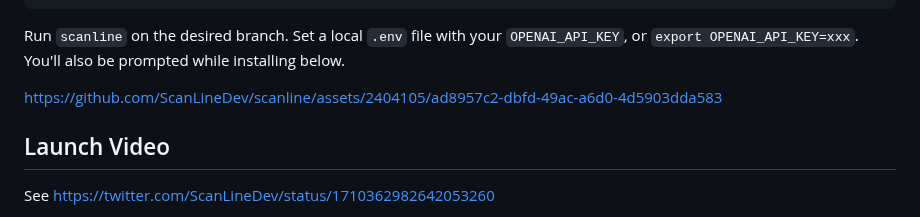
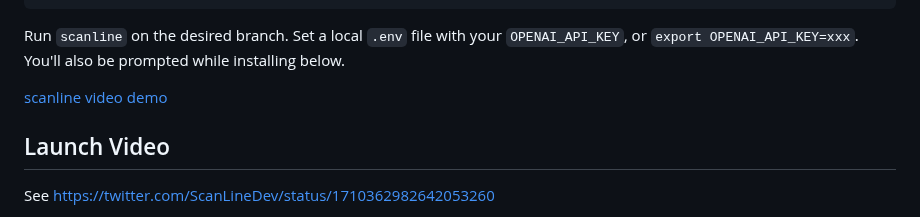
Before and after one commit to ScanLineDev/scanline, a Markdown page: README.md, the part around the change. GitHub-like rendering.

```diff
--- a/README.md
+++ b/README.md
@@ -12,7 +12,7 @@ bash -c "$(curl -sSL https://raw.githubusercontent.com/ScanLineDev/scanline/main
 
 Run `scanline` on the desired branch. Set a local `.env` file with your `OPENAI_API_KEY`, or `export OPENAI_API_KEY=xxx`. You'll also be prompted while installing below.
 
-https://github.com/ScanLineDev/scanline/assets/2404105/ad8957c2-dbfd-49ac-a6d0-4d5903dda583
+[scanline video demo](https://github.com/ScanLineDev/scanline/assets/2404105/43a46cc2-65f4-40ef-a7c0-b3d60cabdadb)
 
 ## Launch Video
 
```
